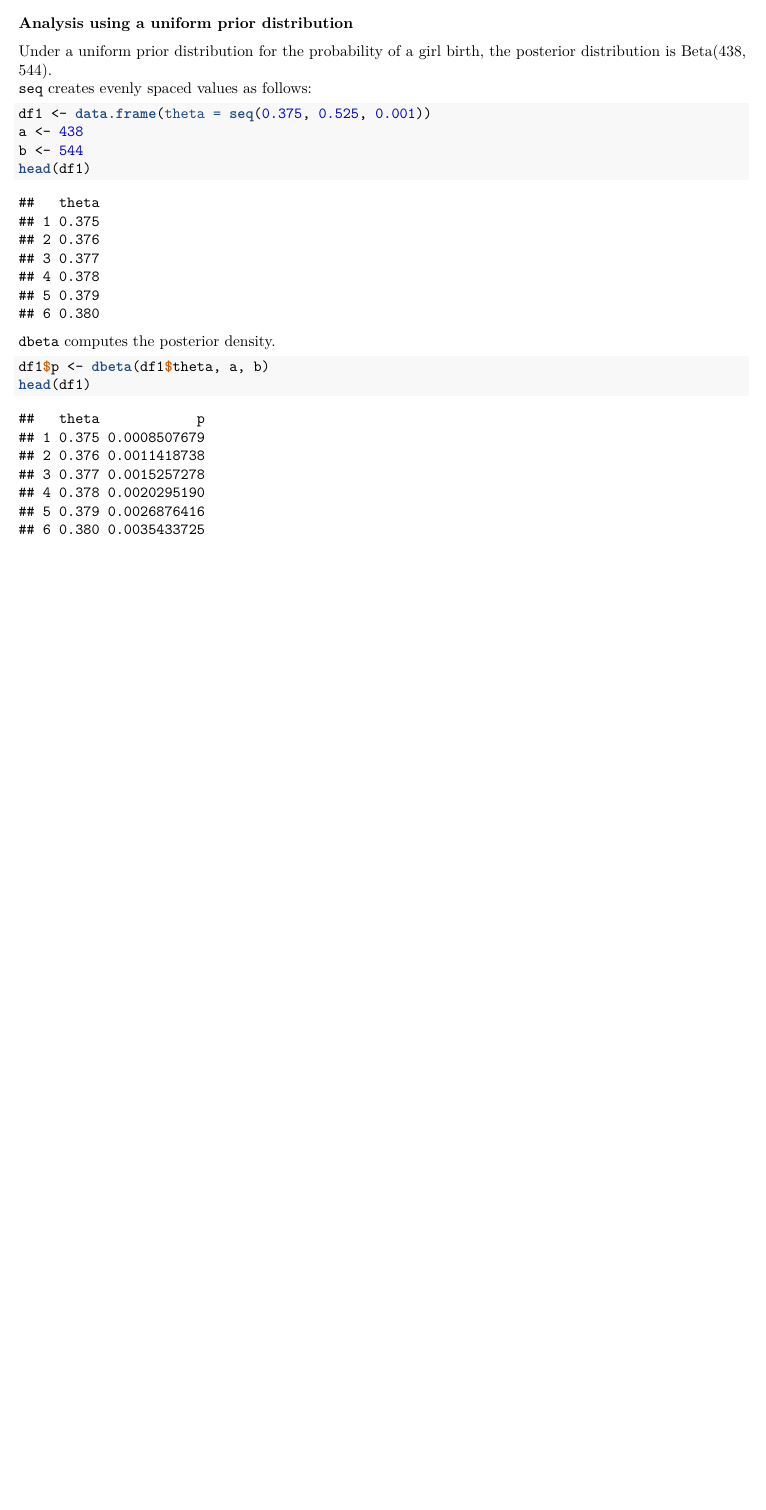
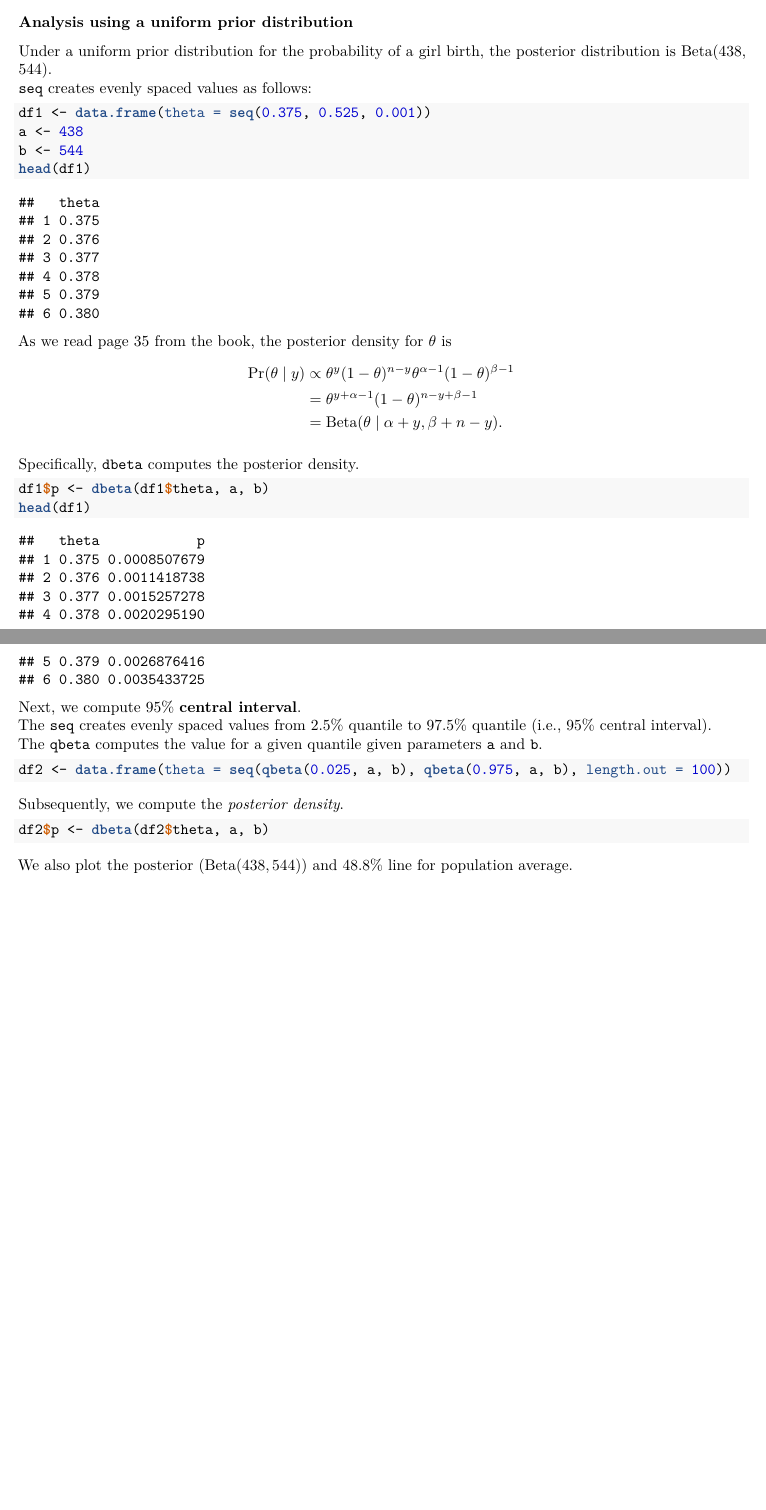
Before and after one commit to hbunyamin/my-hands-on-r-programming, an R Markdown document (BDA_3rd_Edition/Chapter02.Rmd): part of the page before the commit and two parts of pages 1 and 2 of 2 after it, the two joined at a grey line, cut so that both start at the same text, the shorter picture padded with empty space. The pictures show the output file BDA_3rd_Edition/Chapter02.pdf that the author committed with the source.

Commit message:
Finished working on BDA chapter 2 part 1

````diff
--- a/BDA_3rd_Edition/Chapter02.Rmd
+++ b/BDA_3rd_Edition/Chapter02.Rmd
@@ -28,8 +28,31 @@ b <- 544
 head(df1)
 ```
 
-`dbeta` computes the posterior density.
+As we read page $35$ from the book, the posterior density for $\theta$ is
+$$ \begin{aligned}
+  \Pr(\theta \mid y) &\propto \theta^y (1 - \theta)^{n-y} \theta^{\alpha-1} (1-\theta)^{\beta - 1} \\
+                     &= \theta^{y+\alpha-1} (1-\theta)^{n-y+\beta-1} \\
+                     &= \text{Beta}(\theta \mid \alpha+y, \beta+n-y).
+\end{aligned} $$
+
+Specifically, `dbeta` computes the posterior density.
 ```{r}
 df1$p <- dbeta(df1$theta, a, b)
 head(df1)
 ```
+
+Next, we compute $95\%$ **central interval**.
+The `seq` creates evenly spaced values from $2.5\%$ quantile to $97.5\%$ quantile (i.e., $95\%$ central interval).
+The `qbeta` computes the value for a given quantile given parameters `a` and `b`.
+
+```{r}
+df2 <- data.frame(theta = seq(qbeta(0.025, a, b), qbeta(0.975, a, b), length.out = 100))
+```
+
+Subsequently, we compute the _posterior density_.
+```{r}
+df2$p <- dbeta(df2$theta, a, b)
+```
+
+We also plot the posterior ($\text{Beta}(438, 544)$) and $48.8\%$  line for population average.
+```{r}
````
Also changed, not shown: BDA_3rd_Edition/Chapter02.pdf, BDA_3rd_Edition/Chapter02.Rmd (12 more changed lines).
